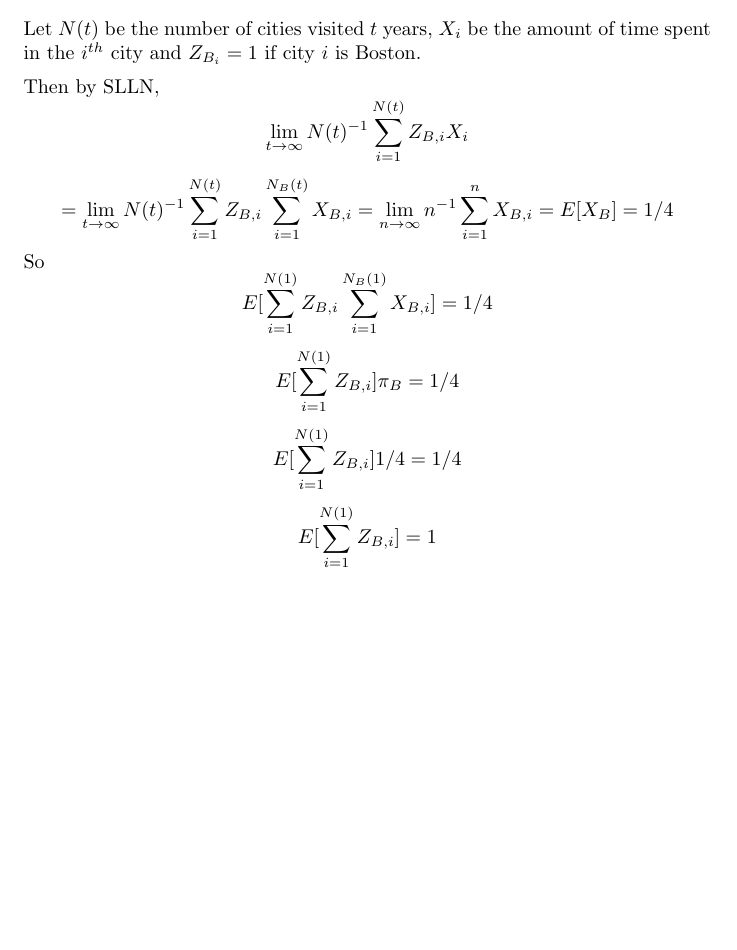
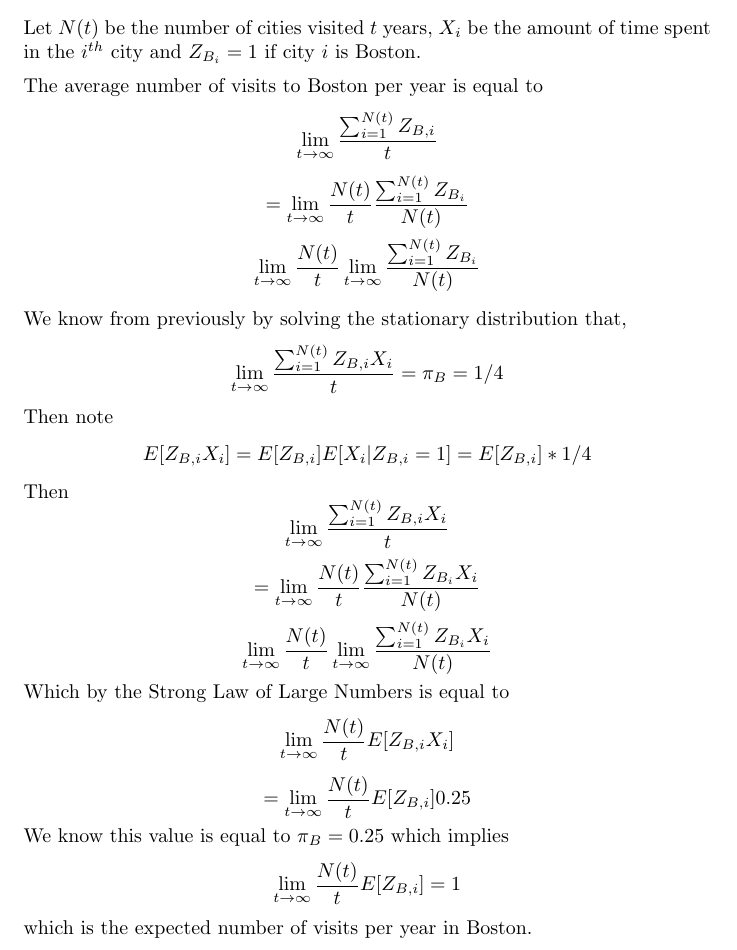
Before and after one commit to mhorowitzgelb/HWSpring2017, a LaTeX problem sheet (Math632/hw13/hw13.tex): part of page 3 of 4 before the commit and part of page 3 of 5 after it, cut so that both start at the same text, the shorter picture padded with empty space. Compiled offline with pdfLaTeX.

Commit message:
Finisehd all but Q5 of stoch

```diff
--- a/Math632/hw13/hw13.tex
+++ b/Math632/hw13/hw13.tex
@@ -112,27 +112,49 @@ the limiting fraction for Atlanta is $1/2$, the limiting fraction for Boston is
 \subsection*{iii}
 Let $N(t)$ be the number of cities visited $t$ years, $X_{i}$ be the amount of time spent in the $i^{th}$ city and $Z_{B_i} = 1$ if city $i$ is Boston.
 
-Then by SLLN,
+The average number of visits to Boston per year is equal to
 $$
-\lim_{t \to \infty} N(t)^{-1} \sum_{i =1}^{N(t)} Z_{B,i}X_{i}
+\lim_{t \to \infty}
+ \frac{\sum_{i = 1}^{N(t)} Z_{B,i}}{t}
 $$
 $$
-=\lim_{t \to \infty} N(t)^{-1} \sum_{i=1}^{N(t)} Z_{B,i}\sum_{i =1}^{N_B(t)} X_{B,i} = \lim_{n \to \infty} n^{-1} \sum_{i =1}^{n} X_{B,i} = E[X_B] = 1/4
-$$
-So
-$$
-E[\sum_{i=1}^{N(1)} Z_{B,i}\sum_{i =1}^{N_B(1)} X_{B,i}] = 1/4
+ = \lim_{t \to \infty} \frac{N(t)}{t} \frac{\sum_{i=1}^{N(t)} Z_{B_i}}{N(t)}
 $$
 $$
-E[\sum_{i=1}^{N(1)} Z_{B,i}] \pi_B = 1/4
+ \lim_{t \to \infty} \frac{N(t)}{t} \lim_{t \to \infty} \frac{\sum_{i=1}^{N(t)} Z_{B_i}}{N(t)}
+$$
+
+We know from previously by solving the stationary distribution that,
+$$
+\lim_{t \to \infty} \frac{\sum_{i = 1}^{N(t)} Z_{B,i}X_i}{t} = \pi_B = 1/4
+$$
+Then note
+$$
+E[Z_{B,i}X_i] = E[Z_{B,i}]E[X_i | Z_{B,i} = 1] = E[Z_{B,i}]*1/4
+$$
+Then
+$$
+\lim_{t \to \infty}
+ \frac{\sum_{i = 1}^{N(t)} Z_{B,i}X_i}{t}
 $$
 $$
-E[\sum_{i=1}^{N(1)} Z_{B,i}] 1/4 = 1/4
+ = \lim_{t \to \infty} \frac{N(t)}{t} \frac{\sum_{i=1}^{N(t)} Z_{B_i}X_i}{N(t)}
 $$
 $$
-E[\sum_{i=1}^{N(1)} Z_{B,i}] = 1
+ \lim_{t \to \infty} \frac{N(t)}{t} \lim_{t \to \infty} \frac{\sum_{i=1}^{N(t)} Z_{B_i}X_i}{N(t)}
 $$
-
+Which by the Strong Law of Large Numbers is equal to
+$$
+\lim_{t \to \infty} \frac{N(t)}{t} E[Z_{B,i} X_i]
+$$
+$$
+= \lim_{t \to \infty} \frac{N(t)}{t} E[Z_{B,i}] 0.25
+$$
+We know this value is equal to $\pi_B = 0.25$ which implies
+$$
+\lim_{t \to \infty} \frac{N(t)}{t} E[Z_{B,i}] = 1
+$$
+which is the expected number of visits per year in Boston.
 \subsection*{iv}
 The expected number of times she flies from Boston to Atlanta is
 $$
```
Also changed, not shown: Math632/hw14/hw14.tex (+33 -0 lines), Math632/hw13/hw13.pdf, Math632/hw14/hw14.pdf, 10 other files.
